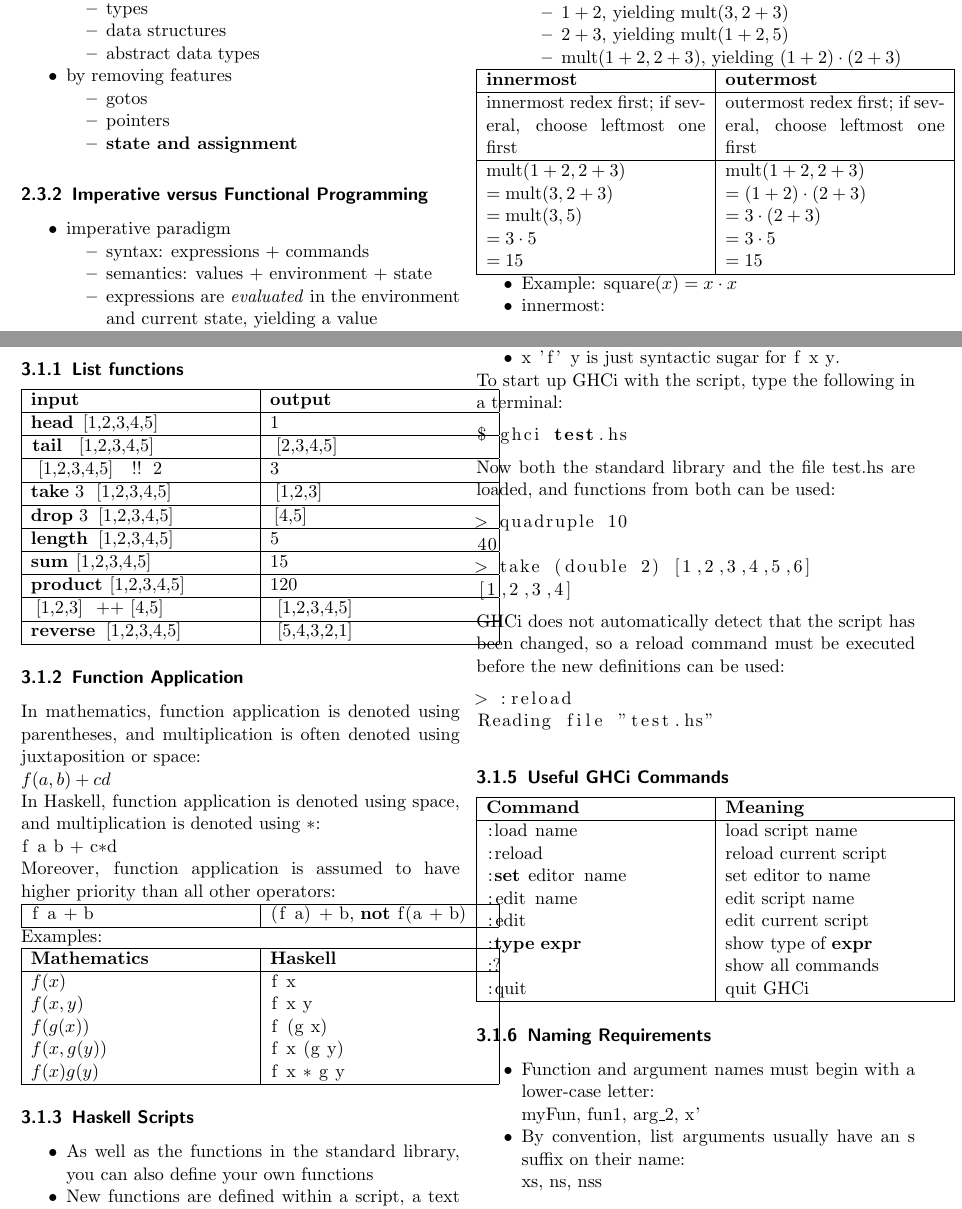
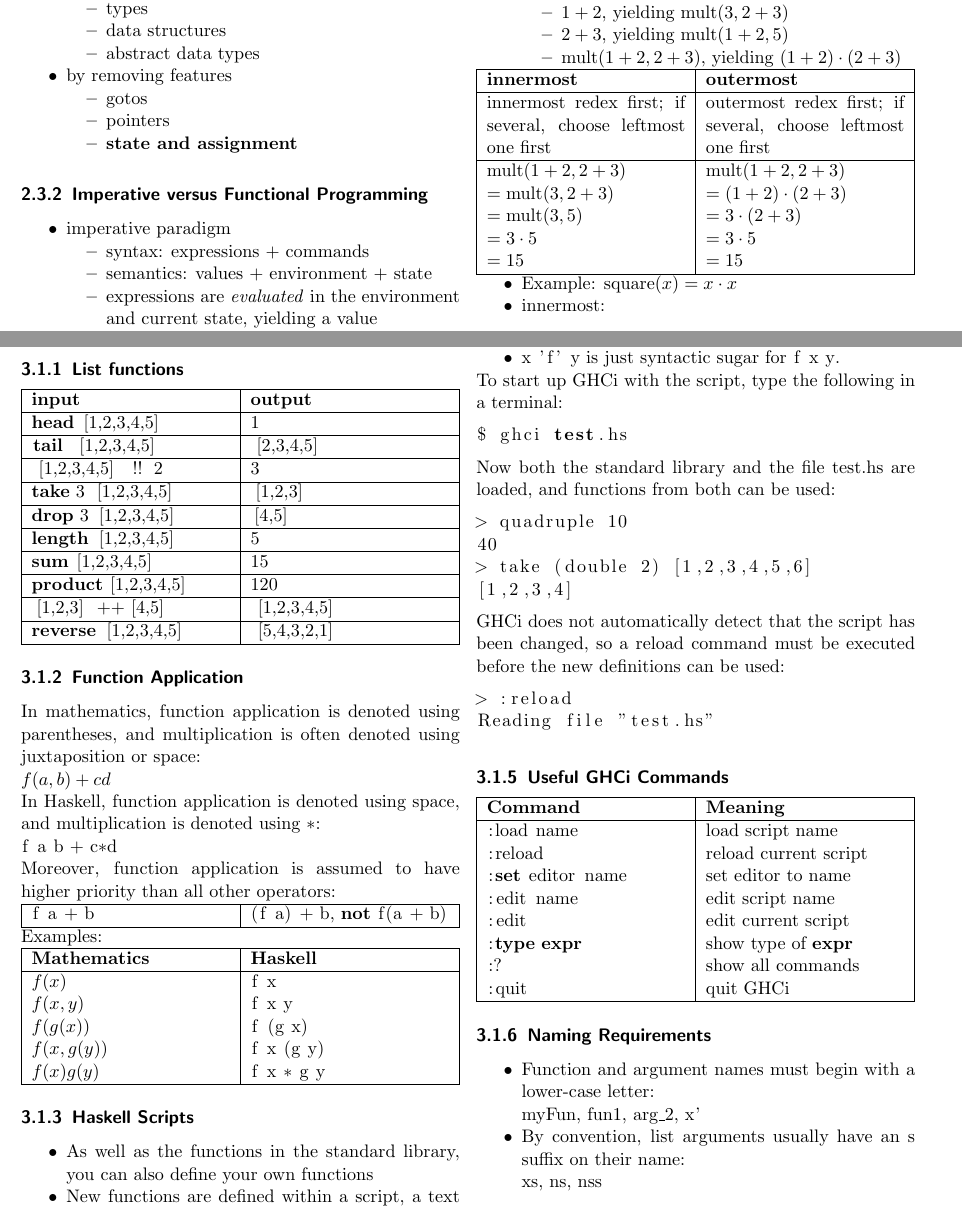
Before and after one commit to n04hk/AdvPrPa, a LaTeX document (AdvPrPa.tex, which reads sections/functionalProgramming.tex, sections/programmingInHaskell.tex): two parts of pages 7 and 9 of 10, joined at a grey line, cut so that both start at the same text. Compiled offline with pdfLaTeX.

Commit message:
solved issues

```diff
--- a/AdvPrPa.tex
+++ b/AdvPrPa.tex
@@ -18,6 +18,7 @@
 \setitemize{noitemsep,topsep=0pt,parsep=0pt,partopsep=0pt}
 \usepackage{listings}
 \lstset{language=Haskell}
+\usepackage{tabularx}
 
 % Möglichst keine Ergänzungen hier, sondern in header.tex
 \begin{document}
--- a/sections/functionalProgramming.tex
+++ b/sections/functionalProgramming.tex
@@ -253,7 +253,7 @@ function f(x) begin y := y + 1; return x + y end
   \end{itemize}
 \end{itemize}
 
-\begin{tabular}{|p{0.5\linewidth}|p{0.5\linewidth}|}
+\begin{tabularx}{\linewidth}{|X|X|}
   \hline
   \textbf{innermost} & \textbf{outermost}\\
   \hline
--- a/sections/ProgrammingInHaskell.tex
+++ b/sections/programmingInHaskell.tex
@@ -3,7 +3,7 @@
 \begin{multicols}{2}
 \subsection{First Steps}
 \subsubsection{List functions}
-\begin{tabular}{|p{0.5\linewidth}|p{0.5\linewidth}|}
+\begin{tabularx}{\linewidth}{|X|X|}
   \hline
   \textbf{input} & \textbf{output} \\
   \hline
@@ -35,14 +35,14 @@ $f(a,b) + c d$\\
 In Haskell, function application is denoted using space, and multiplication is denoted using $*$:\\
 \lstinline{f a b + c*d}\\
 Moreover, function application is assumed to have higher priority than all other operators:\\
-\begin{tabular}{|p{0.5\linewidth}|p{0.5\linewidth}|}
+\begin{tabularx}{\linewidth}{|X|X|}
     \hline
     \lstinline|f a + b| & \lstinline|(f a) + b|, \textbf{not} \lstinline|f(a + b)|\\
     \hline
-\end{tabular}
+\end{tabularx}
 
 Examples:\\
-\begin{tabular}{|p{0.5\linewidth}|p{0.5\linewidth}|}
+\begin{tabularx}{\linewidth}{|X|X|}
 \hline
 \textbf{Mathematics} & \textbf{Haskell} \\
 \hline
```
Also changed, not shown: AdvPrPa.tex (2 more changed lines), sections/functionalProgramming.tex (2 more changed lines), sections/programmingInHaskell.tex (8 more changed lines).
